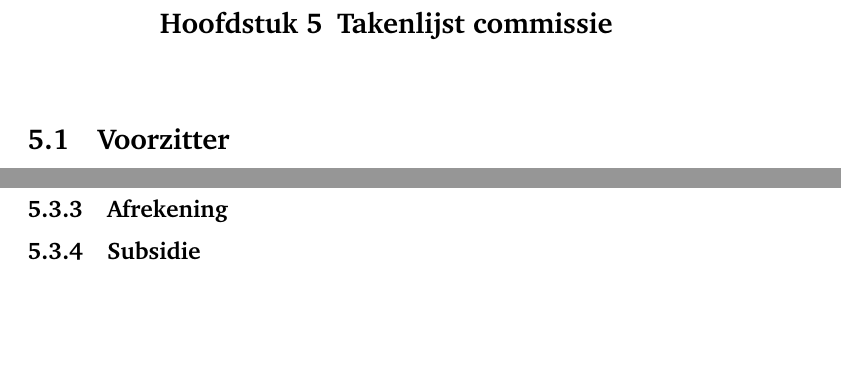
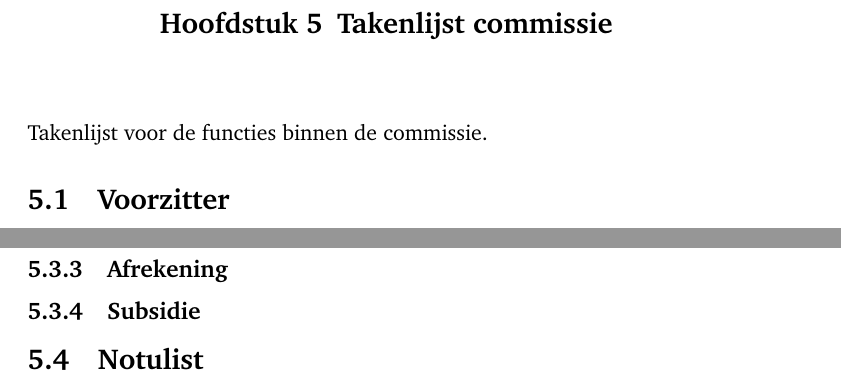
Before and after one commit to iMylene/AAPPCie, a LaTeX document (draaiboek_aapp.tex): two parts of pages 16 and 18 of 39, joined at a grey line, cut so that both start at the same text, the shorter picture padded with empty space. Compiled offline with pdfLaTeX.

Commit message:
Takenlijst commissie
Notulist toegevoegd

```diff
--- a/draaiboek_aapp.tex
+++ b/draaiboek_aapp.tex
@@ -352,6 +352,7 @@ Coach zijn van een team bij BAPC of NWERC, houdt in dat je het team ondersteunt
 	\end{itemize}
 
 \chapter{Takenlijst commissie}
+Takenlijst voor de functies binnen de commissie.
 \section{Voorzitter}
 	\subsection{Vergaderen}\label{Vergadering}
 	Vergader regelmatig, maar alleen als het ook nuttig en nodig is voor de commissie.
@@ -407,6 +408,9 @@ Coach zijn van een team bij BAPC of NWERC, houdt in dat je het team ondersteunt
 	\subsection{Afrekening}
 
 	\subsection{Subsidie}
+
+\section{Notulist}
+
 
 \chapter{Takenlijst AAPP}
 \section{Algemeen}
```
Also changed, not shown: draaiboek_aapp.pdf.
